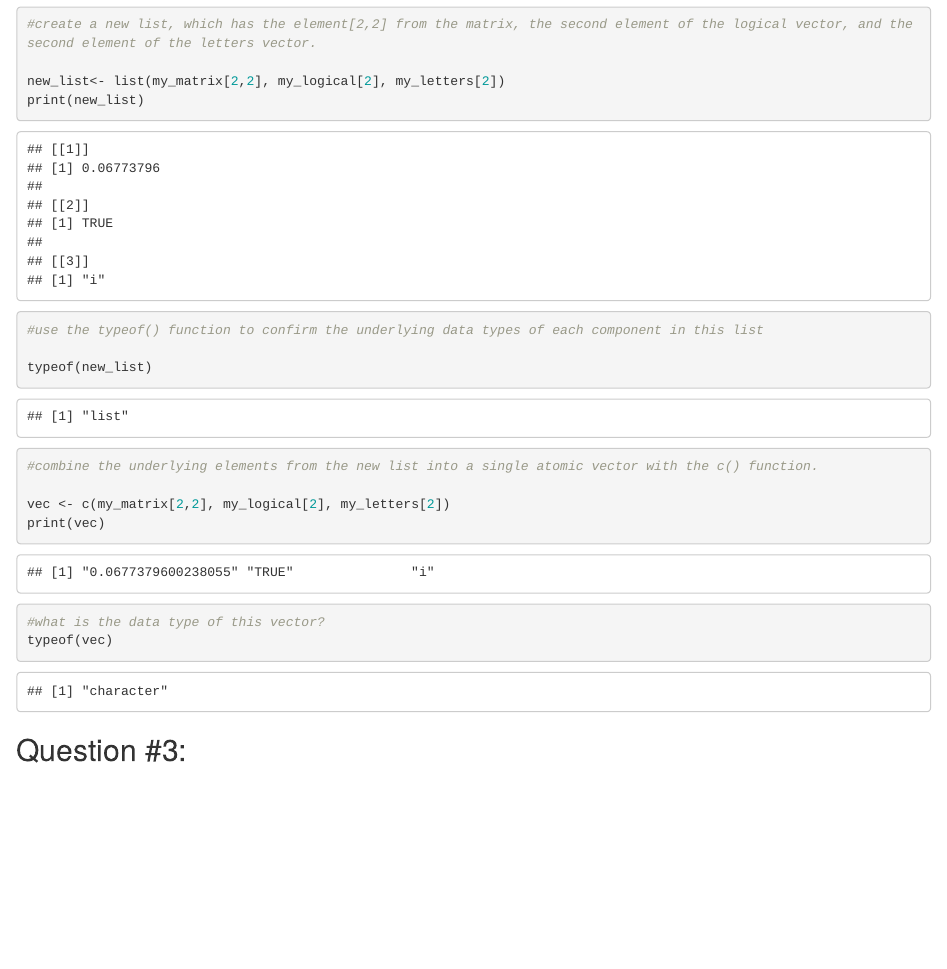
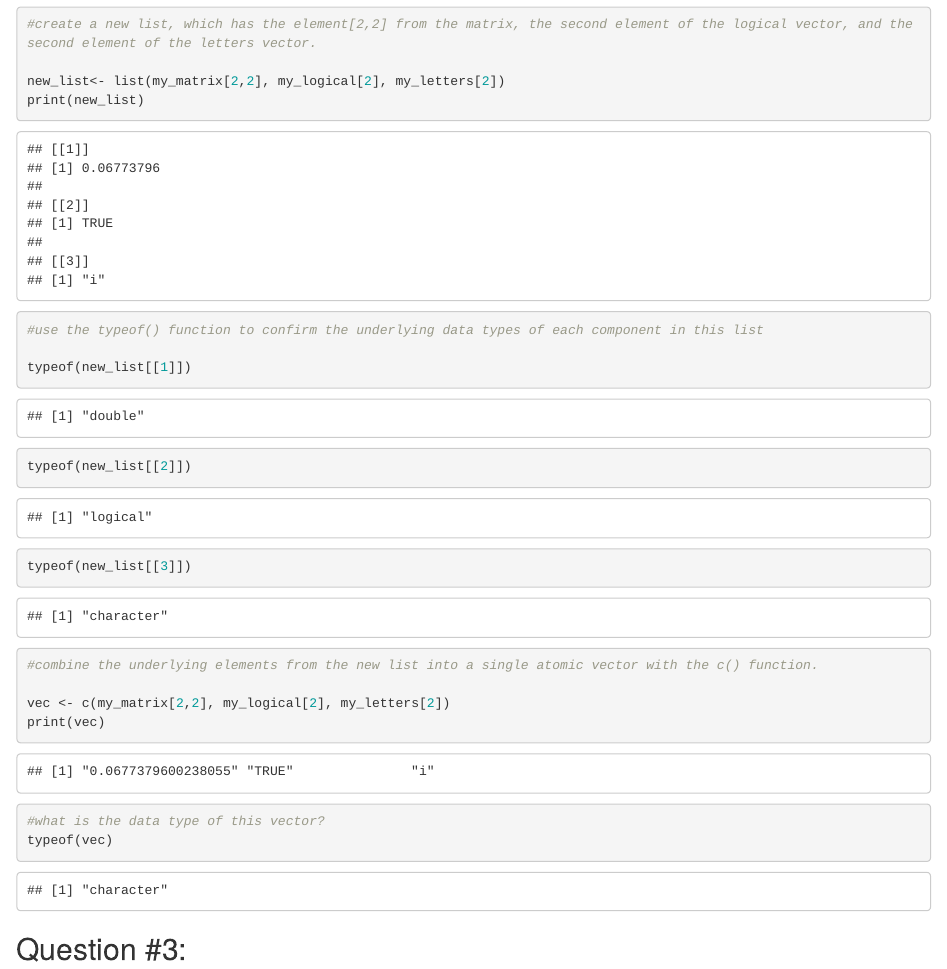
Before and after one commit to lhthomson/BIOL1007A, an R Markdown document (assignment-5.Rmd): the page in a window 1100 px wide, from 1520 px down. Rendered offline with R 4.5, knitr and Pandoc, with nearby package versions; drawn as R Markdown's standard HTML page in place of the format the file asks for; code that draws random numbers runs with fixed seeds of ours.

Commit message:
updated assignment 5

```diff
--- a/assignment-5.Rmd
+++ b/assignment-5.Rmd
@@ -39,7 +39,9 @@ new_list<- list(my_matrix[2,2], my_logical[2], my_letters[2])
 print(new_list)
 #use the typeof() function to confirm the underlying data types of each component in this list
 
-typeof(new_list)
+typeof(new_list[[1]])
+typeof(new_list[[2]])
+typeof(new_list[[3]])
 
 #combine the underlying elements from the new list into a single atomic vector with the c() function.
 
```
Also changed, not shown: assignment-5.html.
